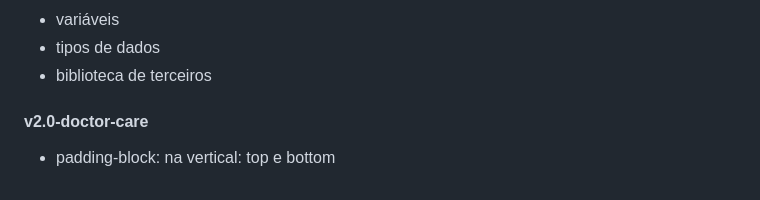
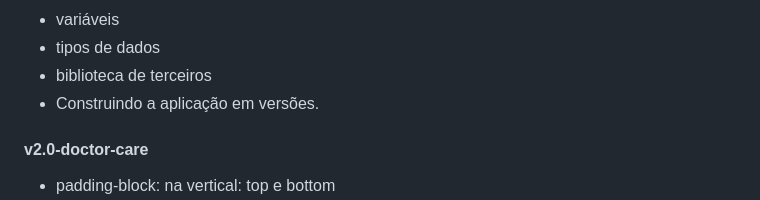
Before and after one commit to igorlt2/doctor-care, a Markdown page: Readme.md, the part around the change printed below. Rendered like a GitHub page.

```diff
--- a/Readme.md
+++ b/Readme.md
@@ -83,6 +89,7 @@ Desafios da trilha Origin 💜 da NLW 8 Return da Rocketseat.
 - variáveis
 - tipos de dados
 - biblioteca de terceiros
+- Construindo a aplicação em versões.
 
 #### v2.0-doctor-care
 - padding-block: na vertical: top e bottom
```
Also changed, not shown: other parts of Readme.md (+6 -0 lines), .github/model-6.jpg (added), .github/model-7.jpg (added), .github/model-8.jpg (added).
